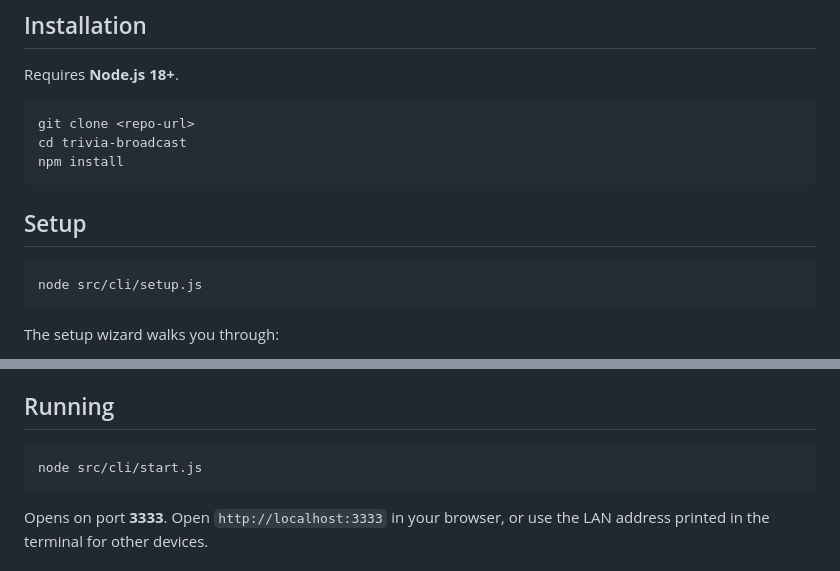
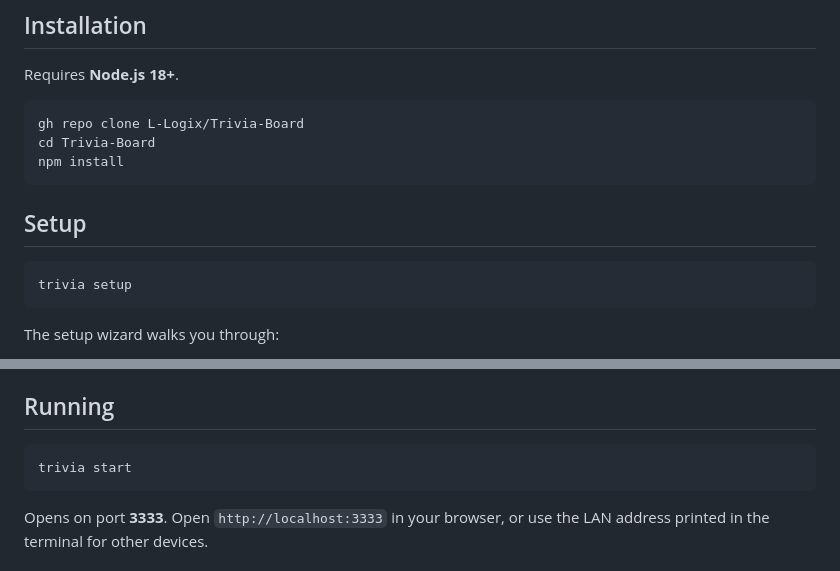
Before and after one commit to L-Logix/Trivia-Board, a Markdown page: README.md, 2 parts joined by grey strips. Drawn GitHub-style.

Commit message:
Use gh clone and trivia CLI in README
Update README instructions to use the GitHub CLI for cloning (gh repo clone L-Logix/Trivia-Board) and adjust the project directory name to Trivia-Board. Replace direct node script invocations with the packaged CLI commands (trivia setup and trivia start) for simpler, user-friendly setup and startup.

````diff
--- a/README.md
+++ b/README.md
@@ -60,15 +60,15 @@ Built for live hosted trivia events. A zero-UI broadcast display drives the audi
 Requires **Node.js 18+**.
 
 ```bash
-git clone <repo-url>
-cd trivia-broadcast
+gh repo clone L-Logix/Trivia-Board
+cd Trivia-Board
 npm install
 ```
 
 ## Setup
 
 ```bash
-node src/cli/setup.js
+trivia setup
 ```
 
 The setup wizard walks you through:
@@ -96,7 +96,7 @@ Row 1 must be the header row: `Category, Clue, Answer`.
 ## Running
 
 ```bash
-node src/cli/start.js
+trivia start
 ```
 
 Opens on port **3333**. Open `http://localhost:3333` in your browser, or use the LAN address printed in the terminal for other devices.
````
